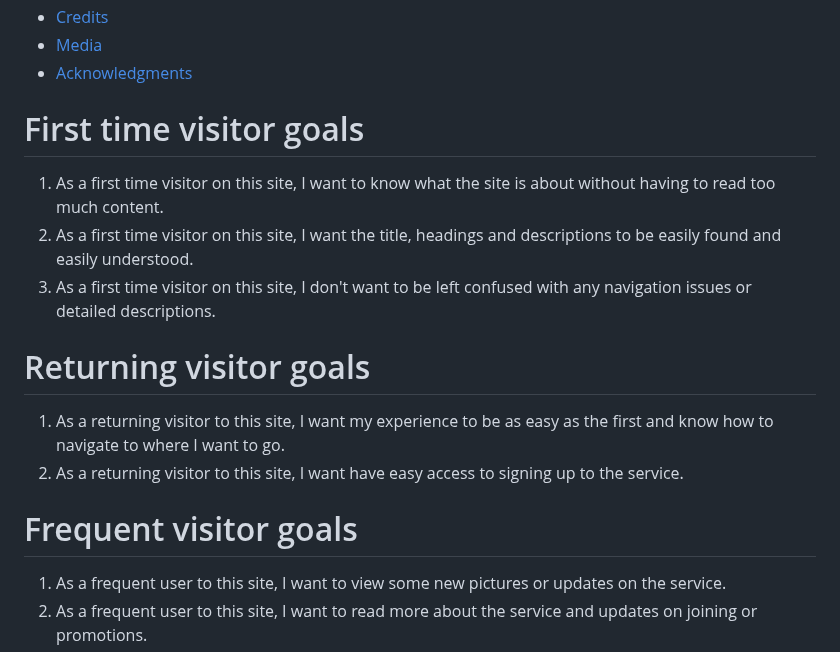
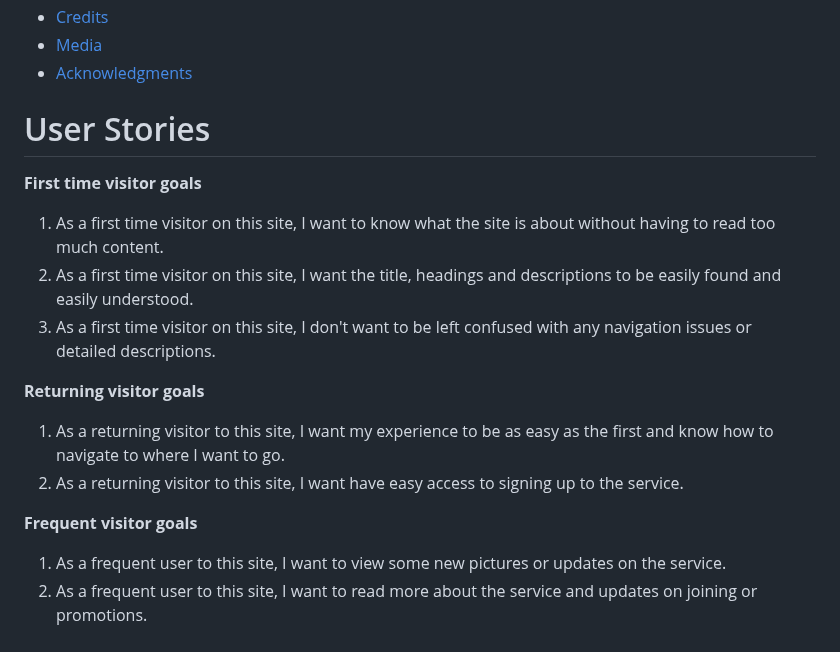
Before and after one commit to hughes84/ambust, a Markdown page: README.md, the part around the change. GitHub-like rendering.

Commit message:
Add user stories title

```diff
--- a/README.md
+++ b/README.md
@@ -43,21 +43,22 @@ ___
 - [Acknowledgments](#Acknowledgments)
 
 
+# User Stories
 
-# First time visitor goals
+**First time visitor goals**
 
    1. As a first time visitor on this site, I want to know what the site is about without having to read too much content.
    2. As a first time visitor on this site, I want the title, headings and descriptions to be easily found and easily understood.
    3. As a first time visitor on this site, I don't want to be left confused with any navigation issues or detailed descriptions.
 
 
-# Returning visitor goals
+**Returning visitor goals**
 
    1. As a returning visitor to this site, I want my experience to be as easy as the first and know how to navigate to where I want to go.
    2. As a returning visitor to this site, I want have easy access to signing up to the service.
 
 
-# Frequent visitor goals
+**Frequent visitor goals**
 
    1. As a frequent user to this site, I want to view some new pictures or updates on the service.
    2. As a frequent user to this site, I want to read more about the service and updates on joining or promotions.
```
